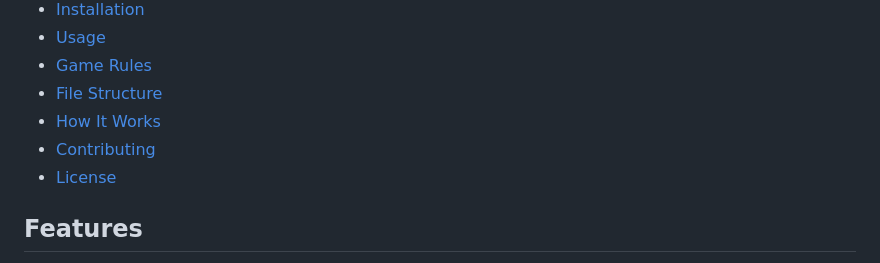
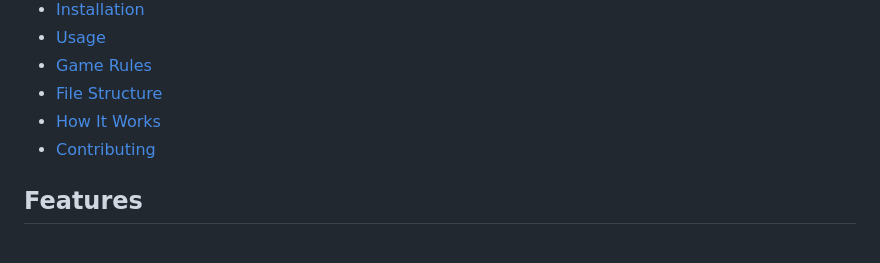
Before and after one commit to anomitroid/pong-final, a Markdown page: README.md, the part around the change. Rendered like a GitHub page.

```diff
--- a/README.md
+++ b/README.md
@@ -16,7 +16,6 @@ A real-time multiplayer Pong game built with Node.js, Express, Socket.IO, and HT
 - [File Structure](#file-structure)
 - [How It Works](#how-it-works)
 - [Contributing](#contributing)
-- [License](#license)
 
 
 
```
